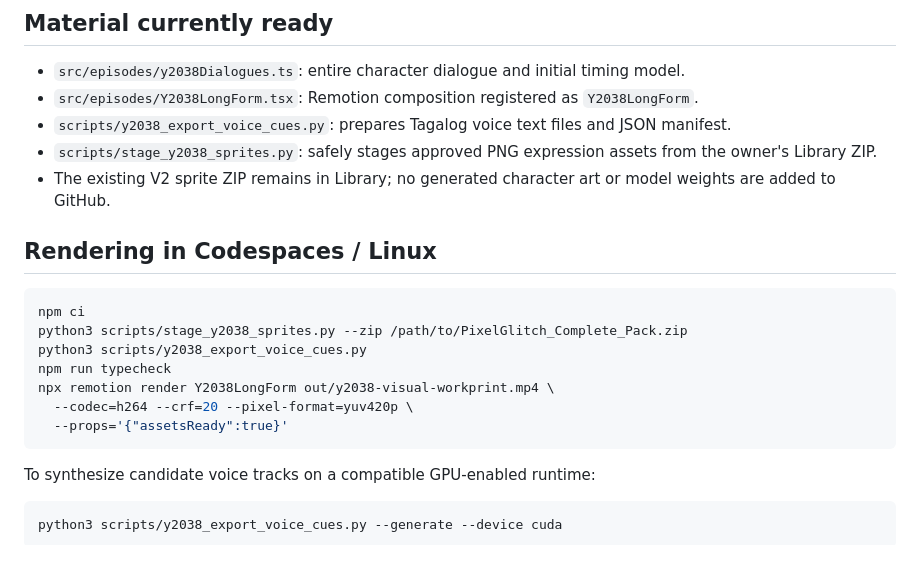
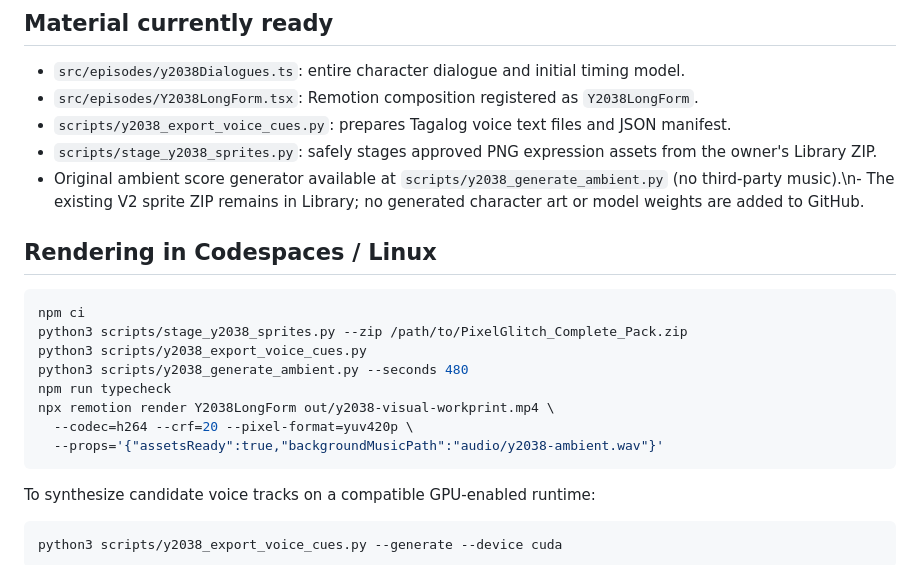
Before and after one commit to urfavxbf/video-ai-editor, a Markdown page: docs/episodes/y2038-tl-production.md, the part around the change. GitHub-like rendering.

Commit message:
docs(y2038): include original ambient audio generation in workprint workflow

````diff
--- a/docs/episodes/y2038-tl-production.md
+++ b/docs/episodes/y2038-tl-production.md
@@ -39,7 +39,7 @@ Primary technical references:
 - `src/episodes/Y2038LongForm.tsx`: Remotion composition registered as `Y2038LongForm`.
 - `scripts/y2038_export_voice_cues.py`: prepares Tagalog voice text files and JSON manifest.
 - `scripts/stage_y2038_sprites.py`: safely stages approved PNG expression assets from the owner's Library ZIP.
-- The existing V2 sprite ZIP remains in Library; no generated character art or model weights are added to GitHub.
+- Original ambient score generator available at `scripts/y2038_generate_ambient.py` (no third-party music).\n- The existing V2 sprite ZIP remains in Library; no generated character art or model weights are added to GitHub.
 
 ## Rendering in Codespaces / Linux
 
@@ -47,10 +47,11 @@ Primary technical references:
 npm ci
 python3 scripts/stage_y2038_sprites.py --zip /path/to/PixelGlitch_Complete_Pack.zip
 python3 scripts/y2038_export_voice_cues.py
+python3 scripts/y2038_generate_ambient.py --seconds 480
 npm run typecheck
 npx remotion render Y2038LongForm out/y2038-visual-workprint.mp4 \
   --codec=h264 --crf=20 --pixel-format=yuv420p \
-  --props='{"assetsReady":true}'
+  --props='{"assetsReady":true,"backgroundMusicPath":"audio/y2038-ambient.wav"}'
 ```
 
 To synthesize candidate voice tracks on a compatible GPU-enabled runtime:
````
